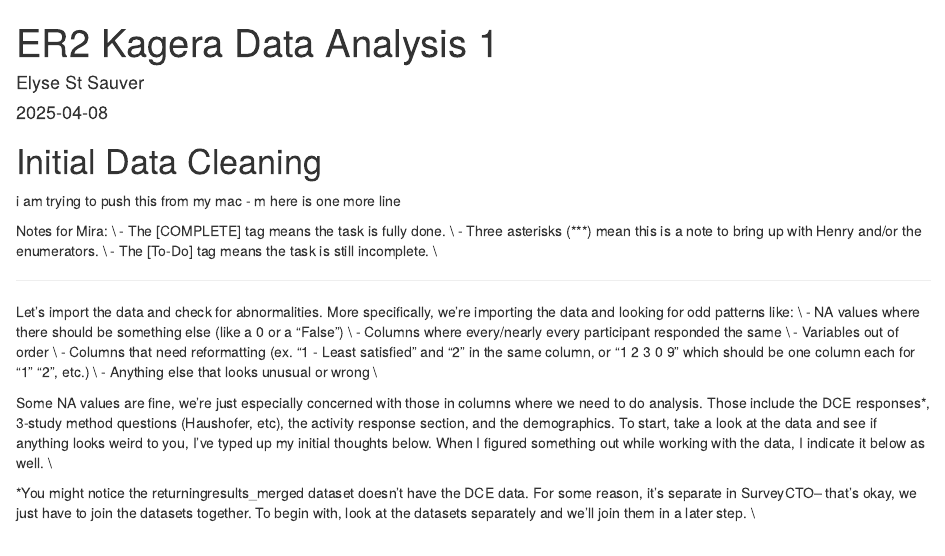
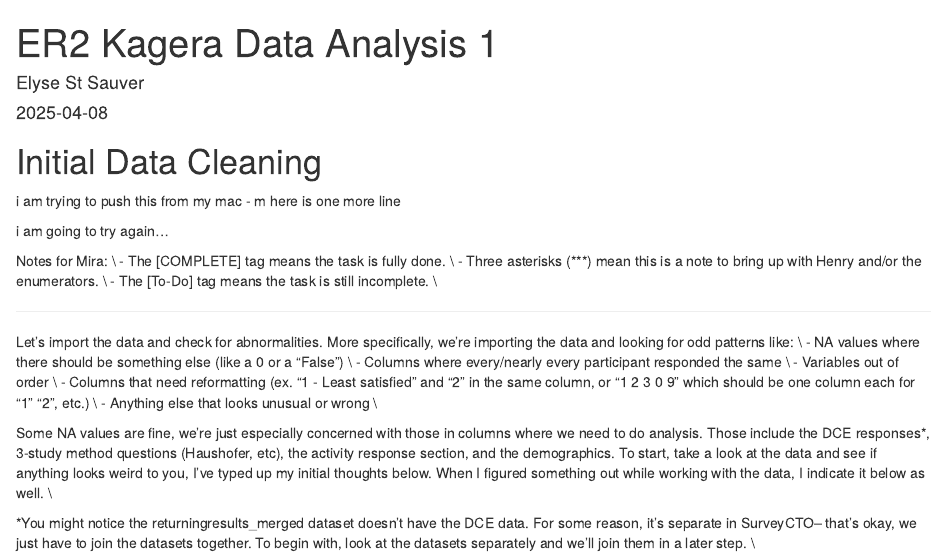
Before and after one commit to elysestsauver/er2-data-analysis-public, an R Markdown document (ER2 Kagera Data Cleaning and Analysis 1.Rmd): the page in a window 1100 px wide, from its top. Rendered offline with R 4.5, knitr and Pandoc, with nearby package versions; some code elsewhere in the file could not run offline.

Commit message:
attempt 2

```diff
--- a/ER2 Kagera Data Cleaning and Analysis 1.Rmd
+++ b/ER2 Kagera Data Cleaning and Analysis 1.Rmd
@@ -16,6 +16,8 @@ p_load(tidyverse, stargazer, ggplot2, sandwich, fastDummies, lmtest, scales, kni
 
 i am trying to push this from my mac - m
 here is one more line
+
+i am going to try again...
 
 Notes for Mira: \\
   - The [COMPLETE] tag means the task is fully done. \\
```
